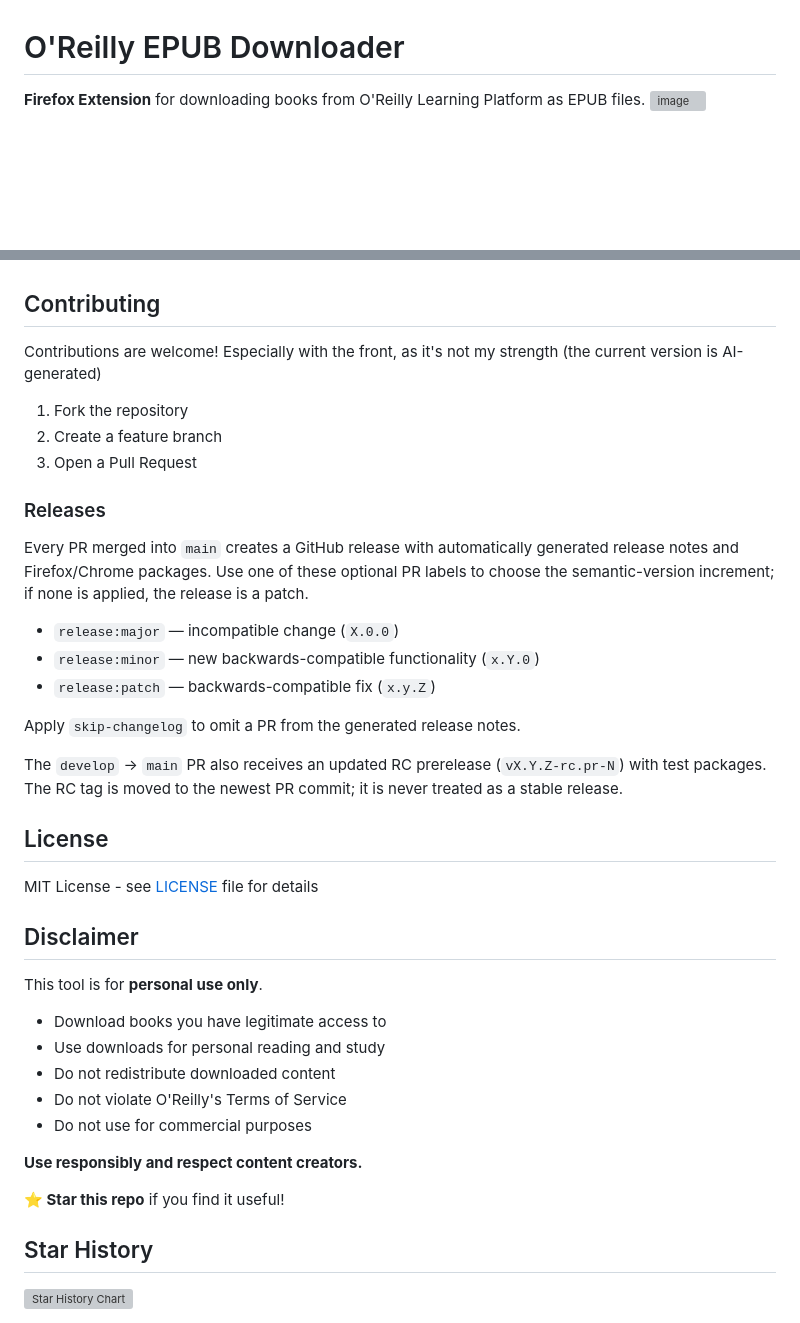
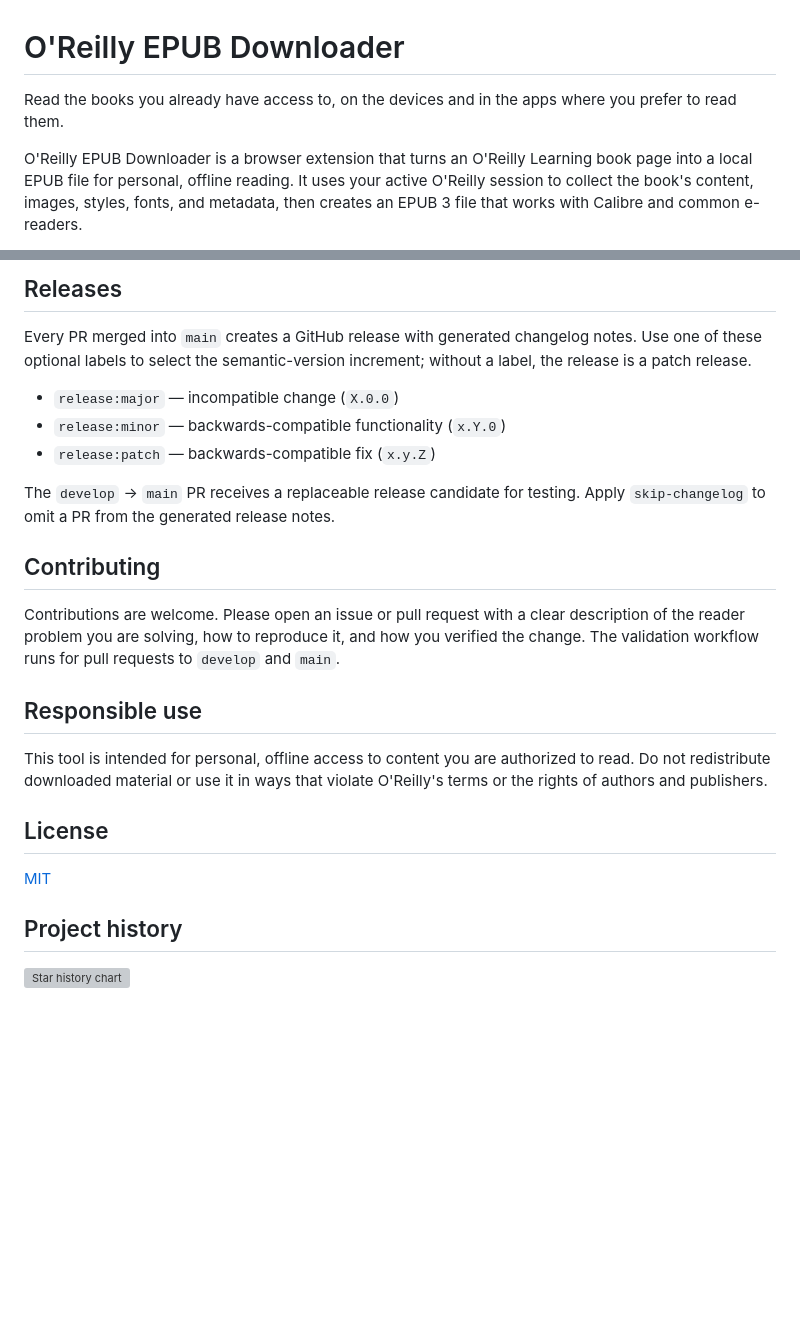
Before and after one commit to security-log/epub-downloader, a Markdown page: README.md, 2 parts joined by grey strips. Rendered like a GitHub page; blank space fills up the shorter version; grey boxes are pictures that could not be loaded.

Commit message:
docs: clarify project purpose and reader workflow

```diff
--- a/README.md
+++ b/README.md
@@ -1,6 +1,10 @@
 # O'Reilly EPUB Downloader
 
-**Firefox Extension** for downloading books from O'Reilly Learning Platform as EPUB files.
-<img width="2522" height="1496" alt="image" src="https://github.com/user-attachments/assets/0860d54e-60ac-4510-a5c3-de114c0b85f1" />
+Read the books you already have access to, on the devices and in the apps where
+you prefer to read them.
 
+O'Reilly EPUB Downloader is a browser extension that turns an O'Reilly Learning
+book page into a local EPUB file for personal, offline reading. It uses your active
+O'Reilly session to collect the book's content, images, styles, fonts, and metadata,
+then creates an EPUB 3 file that works with Calibre and common e-readers.
 
@@ -57,51 +98,39 @@
+## Releases
+
+Every PR merged into `main` creates a GitHub release with generated changelog notes.
+Use one of these optional labels to select the semantic-version increment; without a
+label, the release is a patch release.
+
+- `release:major` — incompatible change (`X.0.0`)
+- `release:minor` — backwards-compatible functionality (`x.Y.0`)
+- `release:patch` — backwards-compatible fix (`x.y.Z`)
+
+The `develop` → `main` PR receives a replaceable release candidate for testing.
+Apply `skip-changelog` to omit a PR from the generated release notes.
 
 ## Contributing
 
-Contributions are welcome! Especially with the front, as it's not my strength (the current version is AI-generated)
+Contributions are welcome. Please open an issue or pull request with a clear
+description of the reader problem you are solving, how to reproduce it, and how you
+verified the change. The validation workflow runs for pull requests to `develop` and
+`main`.
 
-1. Fork the repository
-2. Create a feature branch
-3. Open a Pull Request
+## Responsible use
 
-### Releases
-
-Every PR merged into `main` creates a GitHub release with automatically generated
-release notes and Firefox/Chrome packages. Use one of these optional PR labels to
-choose the semantic-version increment; if none is applied, the release is a patch.
-
-- `release:major` — incompatible change (`X.0.0`)
-- `release:minor` — new backwards-compatible functionality (`x.Y.0`)
-- `release:patch` — backwards-compatible fix (`x.y.Z`)
-
-Apply `skip-changelog` to omit a PR from the generated release notes.
-
-The `develop` → `main` PR also receives an updated RC prerelease
-(`vX.Y.Z-rc.pr-N`) with test packages. The RC tag is moved to the newest PR commit;
-it is never treated as a stable release.
+This tool is intended for personal, offline access to content you are authorized to
+read. Do not redistribute downloaded material or use it in ways that violate
+O'Reilly's terms or the rights of authors and publishers.
 
 ## License
 
-MIT License - see [LICENSE](LICENSE) file for details
+[MIT](LICENSE)
 
-## ️Disclaimer
-
-This tool is for **personal use only**.
-
-- Download books you have legitimate access to
-- Use downloads for personal reading and study
-- Do not redistribute downloaded content
-- Do not violate O'Reilly's Terms of Service
-- Do not use for commercial purposes
-
-**Use responsibly and respect content creators.**
-
-**⭐ Star this repo** if you find it useful!
-## Star History
+## Project history
 
 <a href="https://www.star-history.com/?repos=security-log%2Fepub-downloader&type=date&legend=top-left">
  <picture>
    <source media="(prefers-color-scheme: dark)" srcset="https://api.star-history.com/chart?repos=security-log/epub-downloader&type=date&theme=dark&legend=top-left" />
    <source media="(prefers-color-scheme: light)" srcset="https://api.star-history.com/chart?repos=security-log/epub-downloader&type=date&legend=top-left" />
-   <img alt="Star History Chart" src="https://api.star-history.com/chart?repos=security-log/epub-downloader&type=date&legend=top-left" />
+   <img alt="Star history chart" src="https://api.star-history.com/chart?repos=security-log/epub-downloader&type=date&legend=top-left" />
  </picture>
 </a>
```
Also changed, not shown: other parts of README.md (+71 -34 lines).
